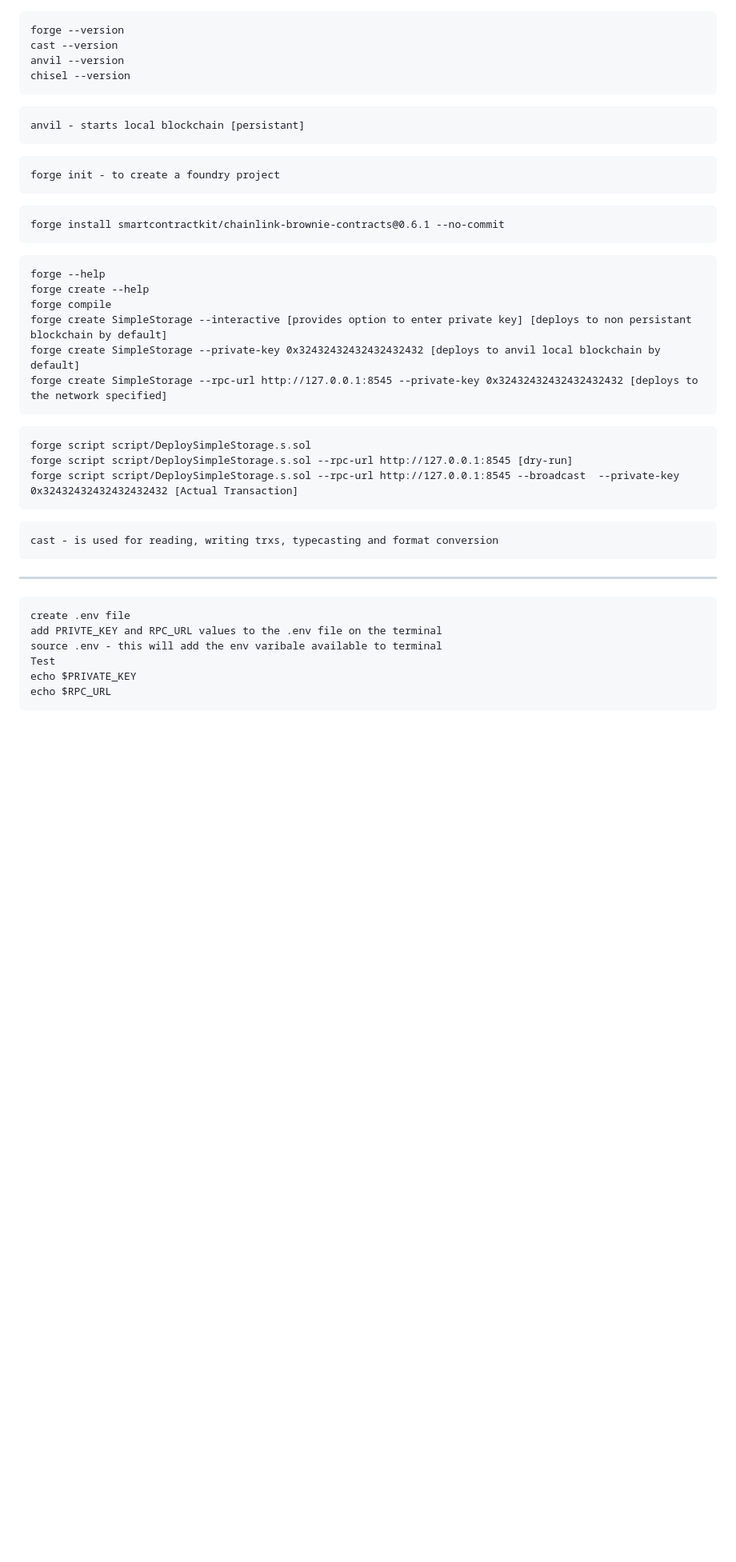
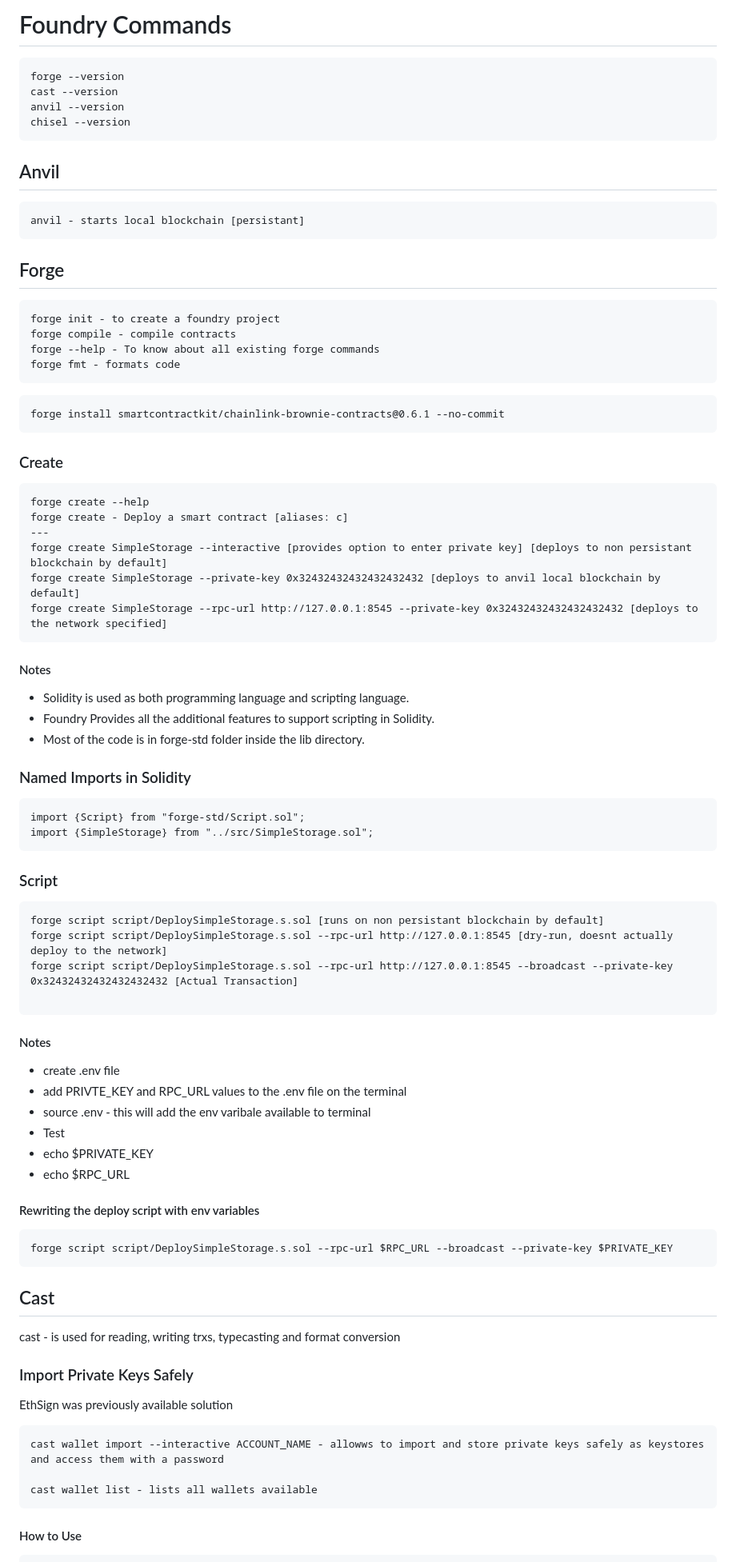
Before and after one commit to SrikanthAlva/AllCheatSheets, a Markdown page: FoundryCommands.md, the part around one of its changes. Shown at 80% size. Drawn GitHub-style; blank space fills up the shorter version.

Commit message:
Foundry Update

````diff
--- a/FoundryCommands.md
+++ b/FoundryCommands.md
@@ -1,42 +1,93 @@
+# Foundry Commands
+
 ```
 forge --version
 cast --version
 anvil --version
 chisel --version
 ```
+
+## Anvil
+
 ```
 anvil - starts local blockchain [persistant]
 ```
+
+## Forge
+
 ```
 forge init - to create a foundry project
+forge compile - compile contracts
+forge --help - To know about all existing forge commands
+forge fmt - formats code
 ```
+
 ```
 forge install smartcontractkit/chainlink-brownie-contracts@0.6.1 --no-commit
 ```
 
+### Create
+
 ```
-forge --help
 forge create --help
-forge compile
+forge create - Deploy a smart contract [aliases: c]
+---
 forge create SimpleStorage --interactive [provides option to enter private key] [deploys to non persistant blockchain by default]
 forge create SimpleStorage --private-key 0x32432432432432432432 [deploys to anvil local blockchain by default]
 forge create SimpleStorage --rpc-url http://127.0.0.1:8545 --private-key 0x32432432432432432432 [deploys to the network specified]
 ```
 
+#### Notes
+
+-   Solidity is used as both programming language and scripting language.
+-   Foundry Provides all the additional features to support scripting in Solidity.
+-   Most of the code is in forge-std folder inside the lib directory.
+
+### Named Imports in Solidity
+
 ```
-forge script script/DeploySimpleStorage.s.sol
-forge script script/DeploySimpleStorage.s.sol --rpc-url http://127.0.0.1:8545 [dry-run]
-forge script script/DeploySimpleStorage.s.sol --rpc-url http://127.0.0.1:8545 --broadcast  --private-key 0x32432432432432432432 [Actual Transaction]
+import {Script} from "forge-std/Script.sol";
+import {SimpleStorage} from "../src/SimpleStorage.sol";
 ```
+
+### Script
+
 ```
+forge script script/DeploySimpleStorage.s.sol [runs on non persistant blockchain by default]
+forge script script/DeploySimpleStorage.s.sol --rpc-url http://127.0.0.1:8545 [dry-run, doesnt actually deploy to the network]
+forge script script/DeploySimpleStorage.s.sol --rpc-url http://127.0.0.1:8545 --broadcast --private-key 0x32432432432432432432 [Actual Transaction]
+
+```
+
+#### Notes
+
+-   create .env file
+-   add PRIVTE_KEY and RPC_URL values to the .env file on the terminal
+-   source .env - this will add the env varibale available to terminal
+-   Test
+-   echo $PRIVATE_KEY
+-   echo $RPC_URL
+
+#### Rewriting the deploy script with env variables
+
+```
+forge script script/DeploySimpleStorage.s.sol --rpc-url $RPC_URL --broadcast --private-key $PRIVATE_KEY
+```
+
+## Cast
+
 cast - is used for reading, writing trxs, typecasting and format conversion
+
+### Import Private Keys Safely
+
+EthSign was previously available solution
+
 ```
--------------
+cast wallet import --interactive ACCOUNT_NAME - allowws to import and store private keys safely as keystores and access them with a password
+
+cast wallet list - lists all wallets available
 ```
-create .env file
-add PRIVTE_KEY and RPC_URL values to the .env file on the terminal
-source .env - this will add the env varibale available to terminal
-Test
-echo $PRIVATE_KEY
-echo $RPC_URL
+
+#### How to Use
+
 ```
````
Also changed, not shown: other parts of FoundryCommands.md (+91 -47 lines).
